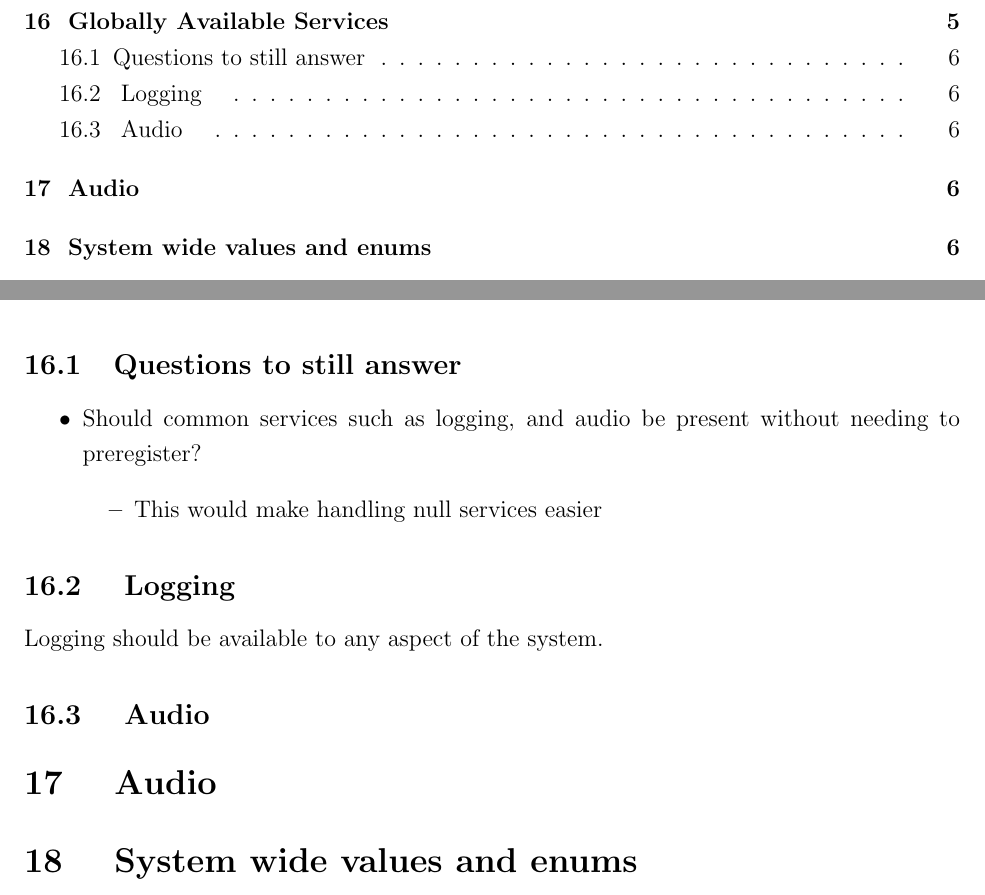
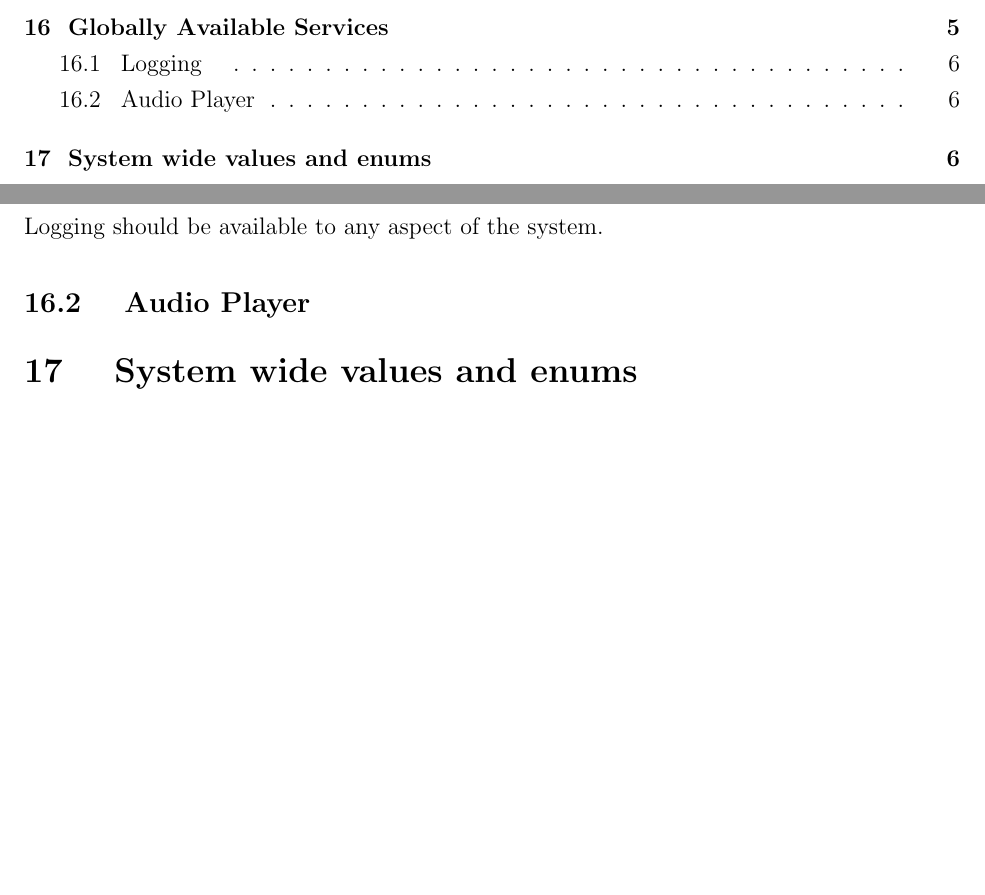
Before and after one commit to n8ebel/n8, a LaTeX document (Documentation/Design/Design.tex): two parts of pages 2 and 6 of 7 before the commit and two parts of pages 2 and 6 of 6 after it, joined at a grey line, cut so that both start at the same text, the shorter picture padded with empty space. Compiled offline with pdfLaTeX.

Commit message:
Modified global services section of Design document

```diff
--- a/Documentation/Design/Design.tex
+++ b/Documentation/Design/Design.tex
@@ -85,24 +85,13 @@ A GameState is whatever is happening in the forefront of the game.  GameStates w
 \section{ Globally Available Services}
 Use globally available service locator.  The service locator should support:
 \begin{itemize}
-	\item null services
 	\item registering and unregistering of services
 	\item should be initialized at start.  This is when service objects will be provided to the locator
 \end{itemize}
 
-\subsection{Questions to still answer}
-\begin{itemize}
-	\item Should common services such as logging, and audio be present without needing to preregister?
-	\begin{itemize}
-		\item This would make handling null services easier
-	\end{itemize}
-\end{itemize}
-
 \subsection{ Logging }
 Logging should be available to any aspect of the system.
-\subsection{ Audio }
-
-\section{ Audio }
+\subsection{ Audio Player}
 
 \section{	System wide values and enums}
 
```
